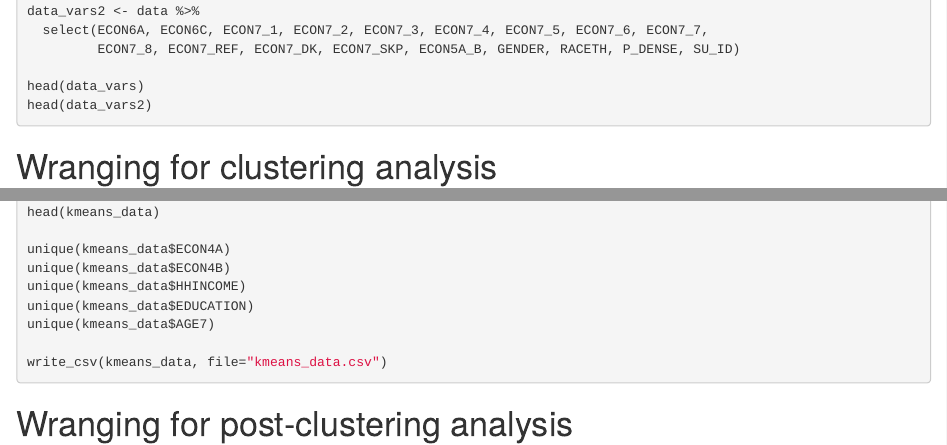
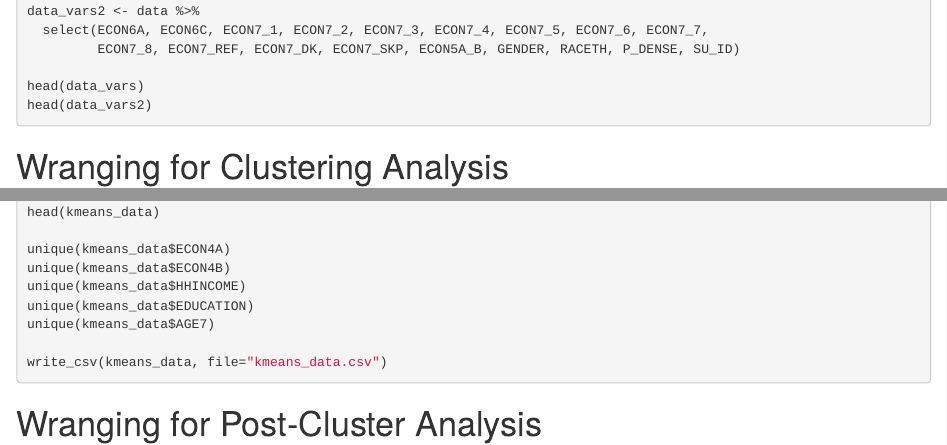
Before and after one commit to stat231-s21/Blog-Girls-Who-Code, an R Markdown document (data_wrangling.Rmd): the page in a window 1100 px wide, from 1160 px down, and a second part further down, joined at a grey line. Rendered offline with R 4.5, knitr and Pandoc, with nearby package versions; the code chunks are not run, so their results and figures are left out.

Commit message:
Final edits

````diff
--- a/data_wrangling.Rmd
+++ b/data_wrangling.Rmd
@@ -63,7 +63,7 @@ head(data_vars2)
 
 \newpage
 
-# Wranging for clustering analysis
+# Wranging for Clustering Analysis
 
 ```{r}
 kmeans_data <- data_vars %>%
@@ -140,7 +140,7 @@ write_csv(kmeans_data, file="kmeans_data.csv")
 
 \newpage
 
-# Wranging for post-clustering analysis
+# Wranging for Post-Cluster Analysis
 
 ```{r}
 other_vars_data <- data_vars2 %>%
````
